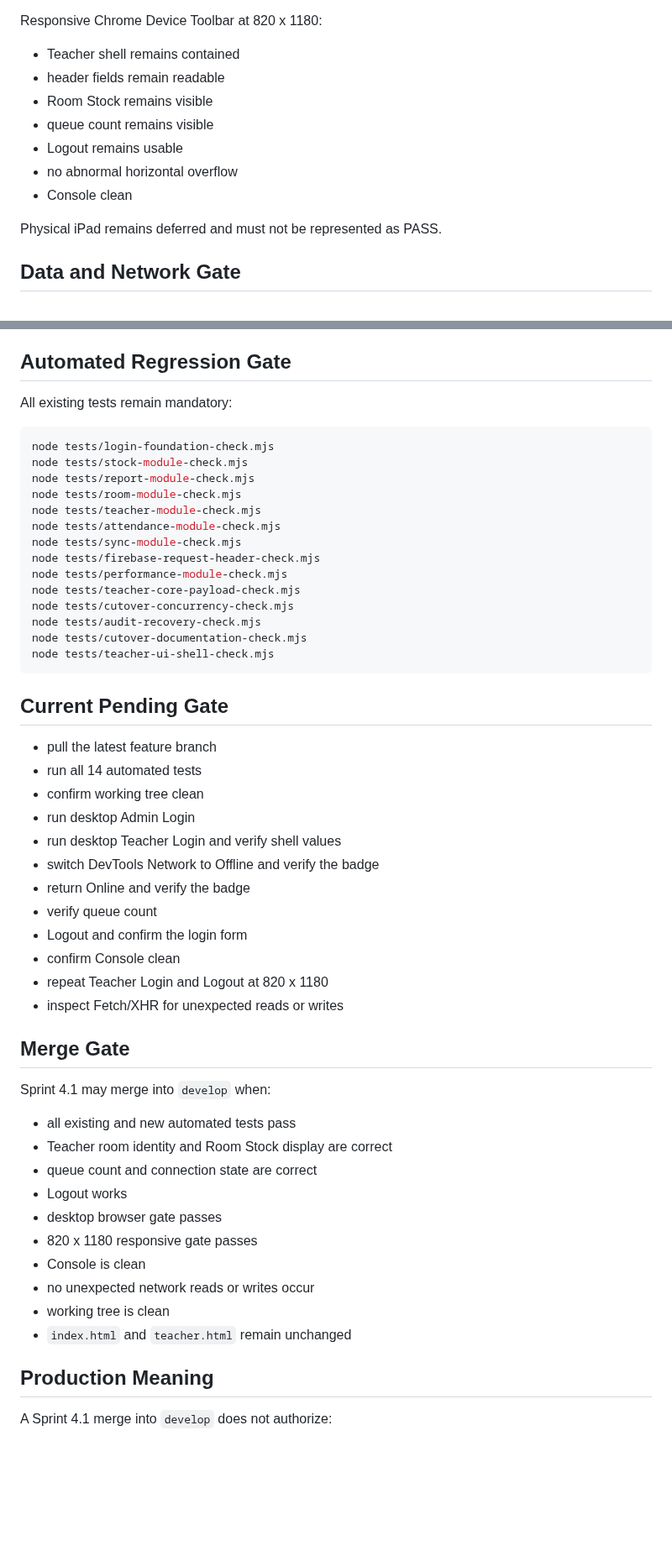
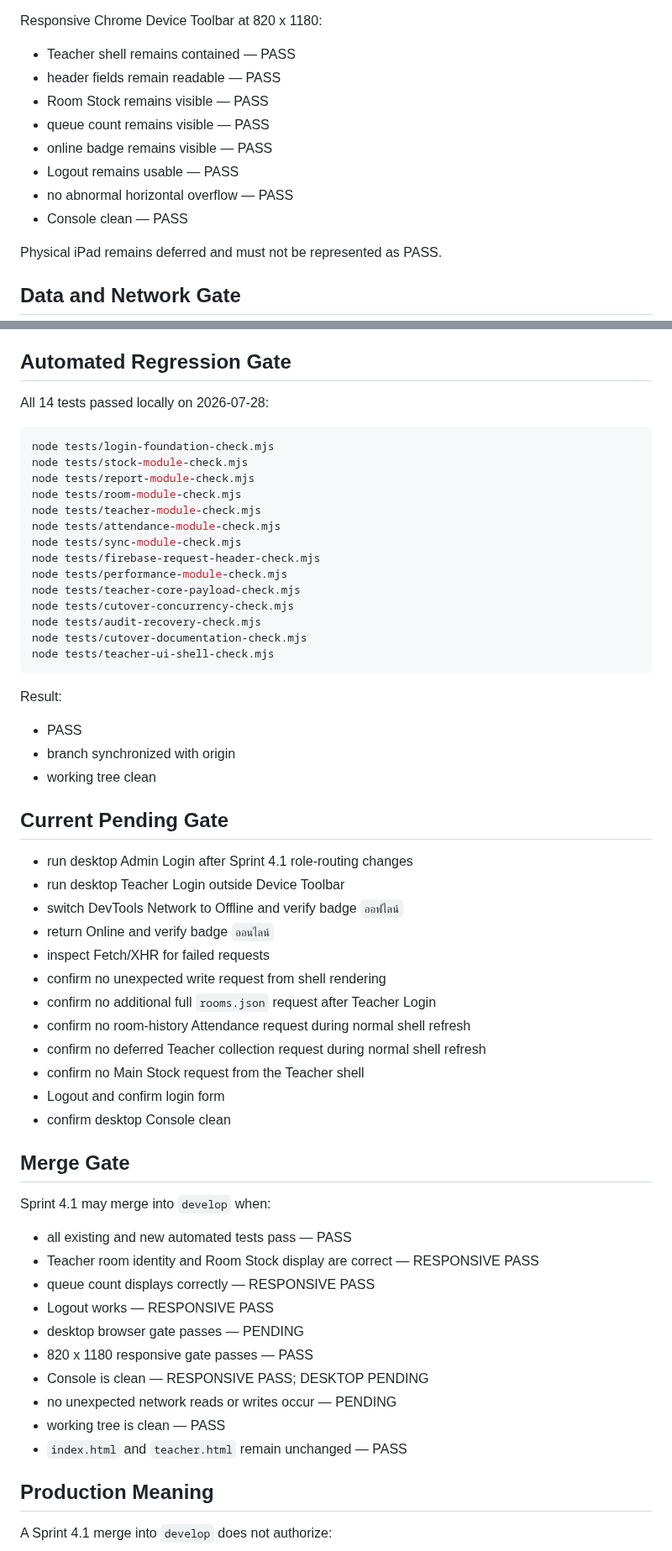
Before and after one commit to possible25672024-tech/MilkSchoolSystem-V2, a Markdown page: docs/SPRINT_4_1_PLAN.md, 2 parts joined by grey strips. Shown at 84% size. GitHub-like rendering; blank space fills up the shorter version.

Commit message:
docs(teacher): advance Sprint 4.1 to desktop network gate

````diff
--- a/docs/SPRINT_4_1_PLAN.md
+++ b/docs/SPRINT_4_1_PLAN.md
@@ -163,13 +180,14 @@ Desktop Chrome:
 
 Responsive Chrome Device Toolbar at 820 x 1180:
 
-- Teacher shell remains contained
-- header fields remain readable
-- Room Stock remains visible
-- queue count remains visible
-- Logout remains usable
-- no abnormal horizontal overflow
-- Console clean
+- Teacher shell remains contained — PASS
+- header fields remain readable — PASS
+- Room Stock remains visible — PASS
+- queue count remains visible — PASS
+- online badge remains visible — PASS
+- Logout remains usable — PASS
+- no abnormal horizontal overflow — PASS
+- Console clean — PASS
 
 Physical iPad remains deferred and must not be represented as PASS.
 
@@ -183,7 +201,7 @@ Physical iPad remains deferred and must not be represented as PASS.
 
 ## Automated Regression Gate
 
-All existing tests remain mandatory:
+All 14 tests passed locally on 2026-07-28:
 
 ```powershell
 node tests/login-foundation-check.mjs
@@ -202,35 +220,41 @@ node tests/cutover-documentation-check.mjs
 node tests/teacher-ui-shell-check.mjs
 ```
 
+Result:
+
+- PASS
+- branch synchronized with origin
+- working tree clean
+
 ## Current Pending Gate
 
-- pull the latest feature branch
-- run all 14 automated tests
-- confirm working tree clean
-- run desktop Admin Login
-- run desktop Teacher Login and verify shell values
-- switch DevTools Network to Offline and verify the badge
-- return Online and verify the badge
-- verify queue count
-- Logout and confirm the login form
-- confirm Console clean
-- repeat Teacher Login and Logout at 820 x 1180
-- inspect Fetch/XHR for unexpected reads or writes
+- run desktop Admin Login after Sprint 4.1 role-routing changes
+- run desktop Teacher Login outside Device Toolbar
+- switch DevTools Network to Offline and verify badge `ออฟไลน์`
+- return Online and verify badge `ออนไลน์`
+- inspect Fetch/XHR for failed requests
+- confirm no unexpected write request from shell rendering
+- confirm no additional full `rooms.json` request after Teacher Login
+- confirm no room-history Attendance request during normal shell refresh
+- confirm no deferred Teacher collection request during normal shell refresh
+- confirm no Main Stock request from the Teacher shell
+- Logout and confirm login form
+- confirm desktop Console clean
 
 ## Merge Gate
 
 Sprint 4.1 may merge into `develop` when:
 
-- all existing and new automated tests pass
-- Teacher room identity and Room Stock display are correct
-- queue count and connection state are correct
-- Logout works
-- desktop browser gate passes
-- 820 x 1180 responsive gate passes
-- Console is clean
-- no unexpected network reads or writes occur
-- working tree is clean
-- `index.html` and `teacher.html` remain unchanged
+- all existing and new automated tests pass — PASS
+- Teacher room identity and Room Stock display are correct — RESPONSIVE PASS
+- queue count displays correctly — RESPONSIVE PASS
+- Logout works — RESPONSIVE PASS
+- desktop browser gate passes — PENDING
+- 820 x 1180 responsive gate passes — PASS
+- Console is clean — RESPONSIVE PASS; DESKTOP PENDING
+- no unexpected network reads or writes occur — PENDING
+- working tree is clean — PASS
+- `index.html` and `teacher.html` remain unchanged — PASS
 
 ## Production Meaning
 
````
Also changed, not shown: other parts of docs/SPRINT_4_1_PLAN.md (+18 -1 lines).
